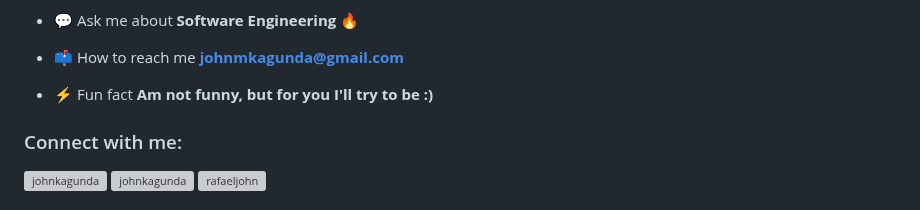
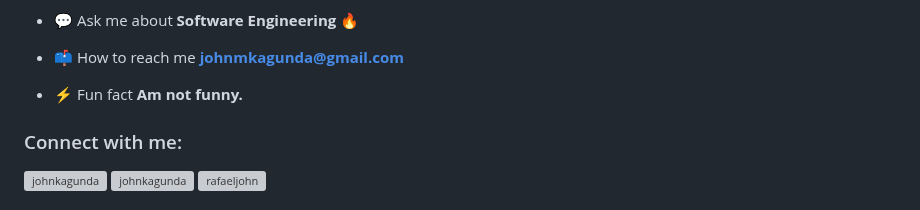
Before and after one commit to RafaelJohn9/RafaelJohn9, a Markdown page: README.md, the part around the change. Drawn GitHub-style; grey boxes are pictures that could not be loaded.

Commit message:
Fix: Profile FunFac
Signed-off-by: rafaeljohn9 <rafaeljohb@gmail.com>

```diff
--- a/README.md
+++ b/README.md
@@ -17,7 +17,7 @@
 
 - 📫 How to reach me **johnmkagunda@gmail.com**
 
-- ⚡ Fun fact **Am not funny, but for you I'll try to be :)**
+- ⚡ Fun fact **Am not funny.**
 
 <h3 align="left">Connect with me:</h3>
 <p align="left">
```
